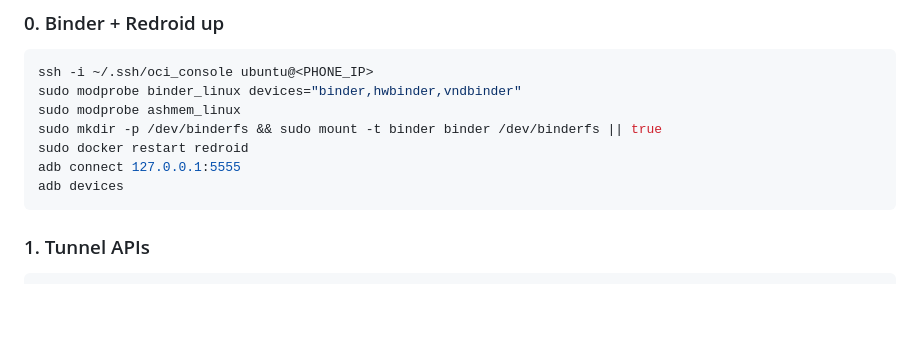
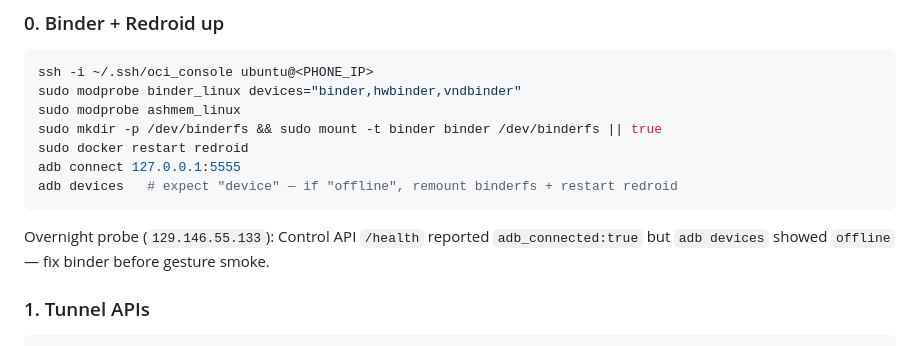
Before and after one commit to lehelkovach/redroid-cloud-phone, a Markdown page: docs/MOBILEIO-DOGFOOD.md, the part around the change. Rendered like a GitHub page; blank space fills up the shorter version.

Commit message:
docs: note ADB offline gotcha from overnight VM probe
Co-authored-by: lehel <lehel@lehel.tech>

````diff
--- a/docs/MOBILEIO-DOGFOOD.md
+++ b/docs/MOBILEIO-DOGFOOD.md
@@ -31,8 +31,12 @@ sudo modprobe ashmem_linux
 sudo mkdir -p /dev/binderfs && sudo mount -t binder binder /dev/binderfs || true
 sudo docker restart redroid
 adb connect 127.0.0.1:5555
-adb devices
+adb devices   # expect "device" — if "offline", remount binderfs + restart redroid
 ```
+
+Overnight probe (`129.146.55.133`): Control API `/health` reported
+`adb_connected:true` but `adb devices` showed `offline` — fix binder before
+gesture smoke.
 
 ### 1. Tunnel APIs
 
````
